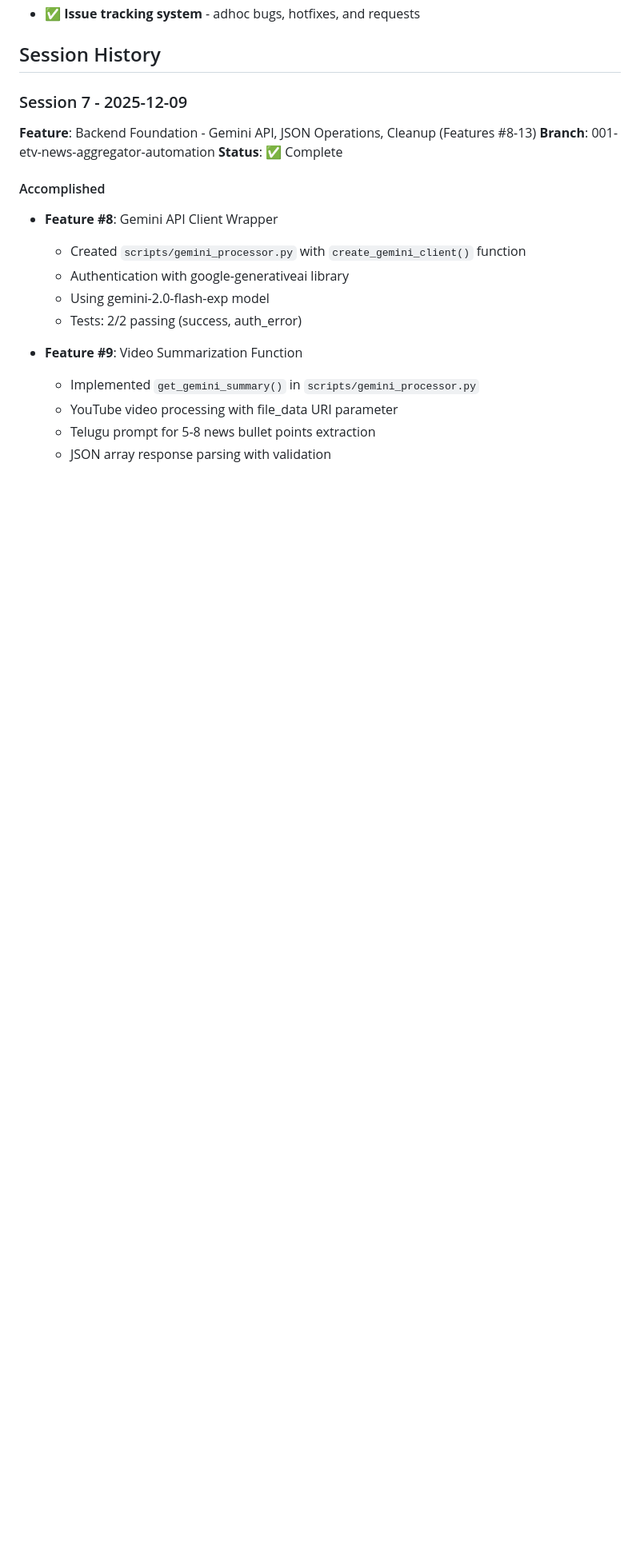
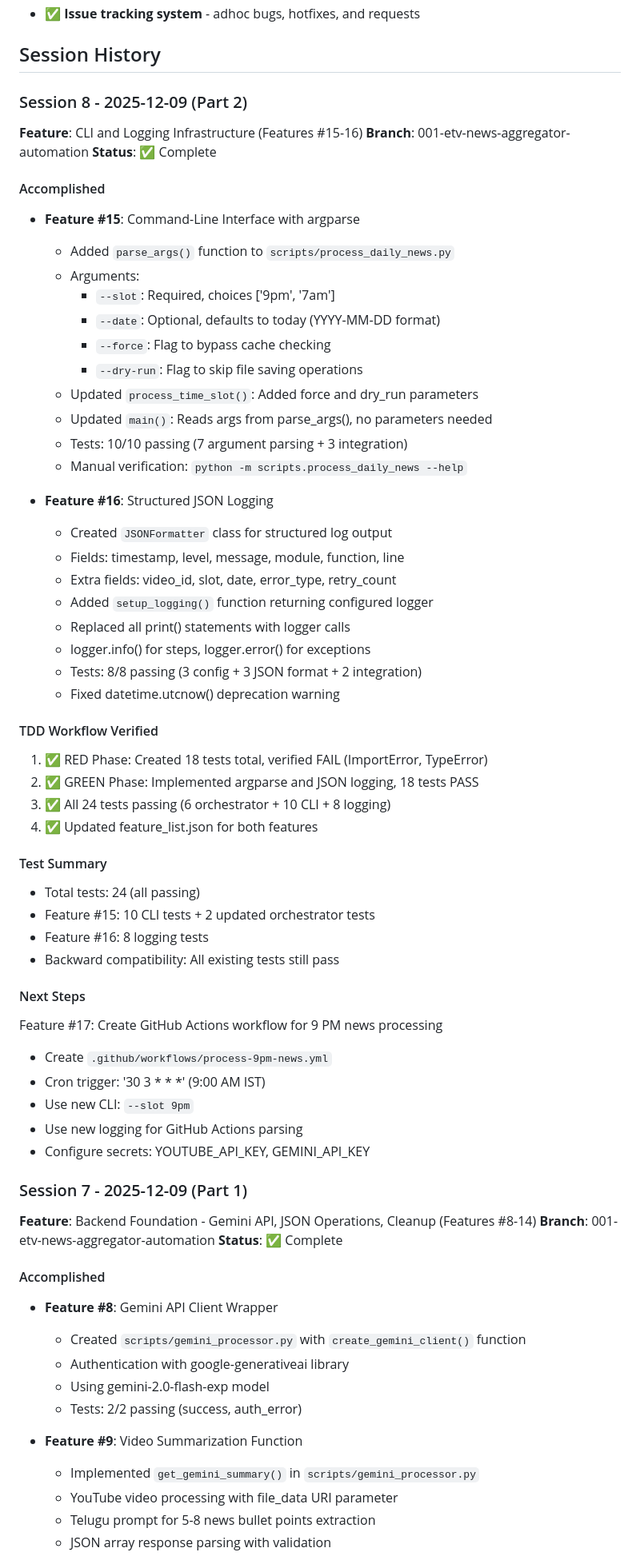
Before and after one commit to chaitanyame/telugu_news, a Markdown page: memory/claude-progress.md, the part around the change printed below. Shown: that part at 80% size. GitHub-like rendering; blank space fills up the shorter version.

Commit message:
docs: update progress notes for Session 8 (Features 15-16)
- Updated status: CLI and Logging Complete (16/45 features, 35.6%)
- Added Session 8 entry with Feature #15 and #16 details
- Documented CLI arguments and JSON logging implementation
- Recorded test results: 24 tests passing
- Listed next steps: Feature #17 GitHub Actions workflow

```diff
--- a/memory/claude-progress.md
+++ b/memory/claude-progress.md
@@ -27,9 +27,58 @@ This is a **template repository** for building long-lived agents. It includes:
 
 ## Session History
 
-### Session 7 - 2025-12-09
+### Session 8 - 2025-12-09 (Part 2)
 
-**Feature**: Backend Foundation - Gemini API, JSON Operations, Cleanup (Features #8-13)
+**Feature**: CLI and Logging Infrastructure (Features #15-16)
+**Branch**: 001-etv-news-aggregator-automation
+**Status**: ✅ Complete
+
+#### Accomplished
+- **Feature #15**: Command-Line Interface with argparse
+  - Added `parse_args()` function to `scripts/process_daily_news.py`
+  - Arguments:
+    - `--slot`: Required, choices ['9pm', '7am']
+    - `--date`: Optional, defaults to today (YYYY-MM-DD format)
+    - `--force`: Flag to bypass cache checking
+    - `--dry-run`: Flag to skip file saving operations
+  - Updated `process_time_slot()`: Added force and dry_run parameters
+  - Updated `main()`: Reads args from parse_args(), no parameters needed
+  - Tests: 10/10 passing (7 argument parsing + 3 integration)
+  - Manual verification: `python -m scripts.process_daily_news --help`
+
+- **Feature #16**: Structured JSON Logging
+  - Created `JSONFormatter` class for structured log output
+  - Fields: timestamp, level, message, module, function, line
+  - Extra fields: video_id, slot, date, error_type, retry_count
+  - Added `setup_logging()` function returning configured logger
+  - Replaced all print() statements with logger calls
+  - logger.info() for steps, logger.error() for exceptions
+  - Tests: 8/8 passing (3 config + 3 JSON format + 2 integration)
+  - Fixed datetime.utcnow() deprecation warning
+
+#### TDD Workflow Verified
+1. ✅ RED Phase: Created 18 tests total, verified FAIL (ImportError, TypeError)
+2. ✅ GREEN Phase: Implemented argparse and JSON logging, 18 tests PASS
+3. ✅ All 24 tests passing (6 orchestrator + 10 CLI + 8 logging)
+4. ✅ Updated feature_list.json for both features
+
+#### Test Summary
+- Total tests: 24 (all passing)
+- Feature #15: 10 CLI tests + 2 updated orchestrator tests
+- Feature #16: 8 logging tests
+- Backward compatibility: All existing tests still pass
+
+#### Next Steps
+Feature #17: Create GitHub Actions workflow for 9 PM news processing
+- Create `.github/workflows/process-9pm-news.yml`
+- Cron trigger: '30 3 * * *' (9:00 AM IST)
+- Use new CLI: `--slot 9pm`
+- Use new logging for GitHub Actions parsing
+- Configure secrets: YOUTUBE_API_KEY, GEMINI_API_KEY
+
+### Session 7 - 2025-12-09 (Part 1)
+
+**Feature**: Backend Foundation - Gemini API, JSON Operations, Cleanup (Features #8-14)
 **Branch**: 001-etv-news-aggregator-automation
 **Status**: ✅ Complete
 
```
Also changed, not shown: other parts of memory/claude-progress.md (+2 -2 lines).
